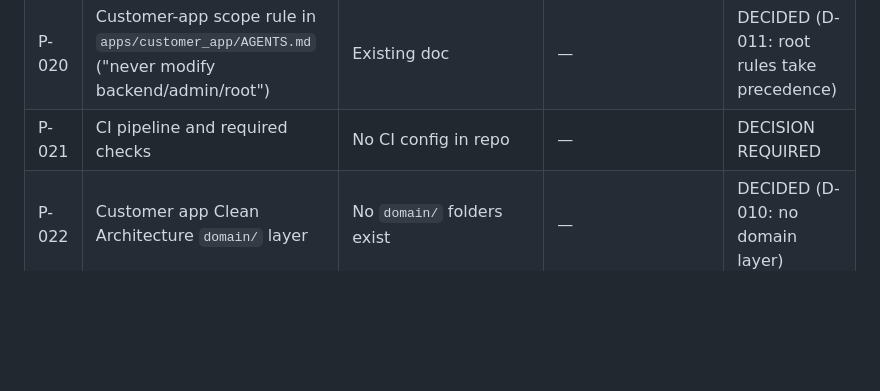
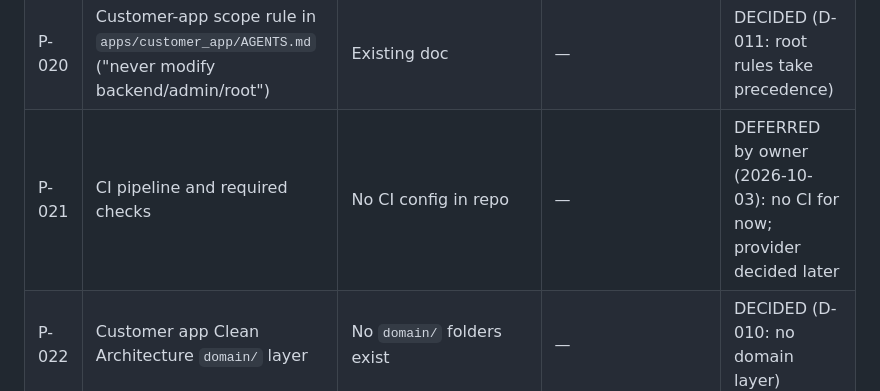
Before and after one commit to maulikpatel10/unique-basket, a Markdown page: docs/DECISIONS.md, the part around the change. Rendered like a GitHub page; blank space fills up the shorter version.

```diff
--- a/docs/DECISIONS.md
+++ b/docs/DECISIONS.md
@@ -121,5 +121,5 @@ All items below are **DECISION REQUIRED**. Do not implement or change these area
 | P-018 | Admin features: reports, broadcast notifications | Not implemented | PDF lists them | DECISION REQUIRED |
 | P-019 | Saved payment methods in app | Stored locally in SharedPreferences (UI only) | — | DECISION REQUIRED |
 | P-020 | Customer-app scope rule in `apps/customer_app/AGENTS.md` ("never modify backend/admin/root") | Existing doc | — | DECIDED (D-011: root rules take precedence) |
-| P-021 | CI pipeline and required checks | No CI config in repo | — | DECISION REQUIRED |
+| P-021 | CI pipeline and required checks | No CI config in repo | — | DEFERRED by owner (2026-10-03): no CI for now; provider decided later |
 | P-022 | Customer app Clean Architecture `domain/` layer | No `domain/` folders exist | — | DECIDED (D-010: no domain layer) |
```
Also changed, not shown: docs/TASKS.md (+1 -1 lines).
